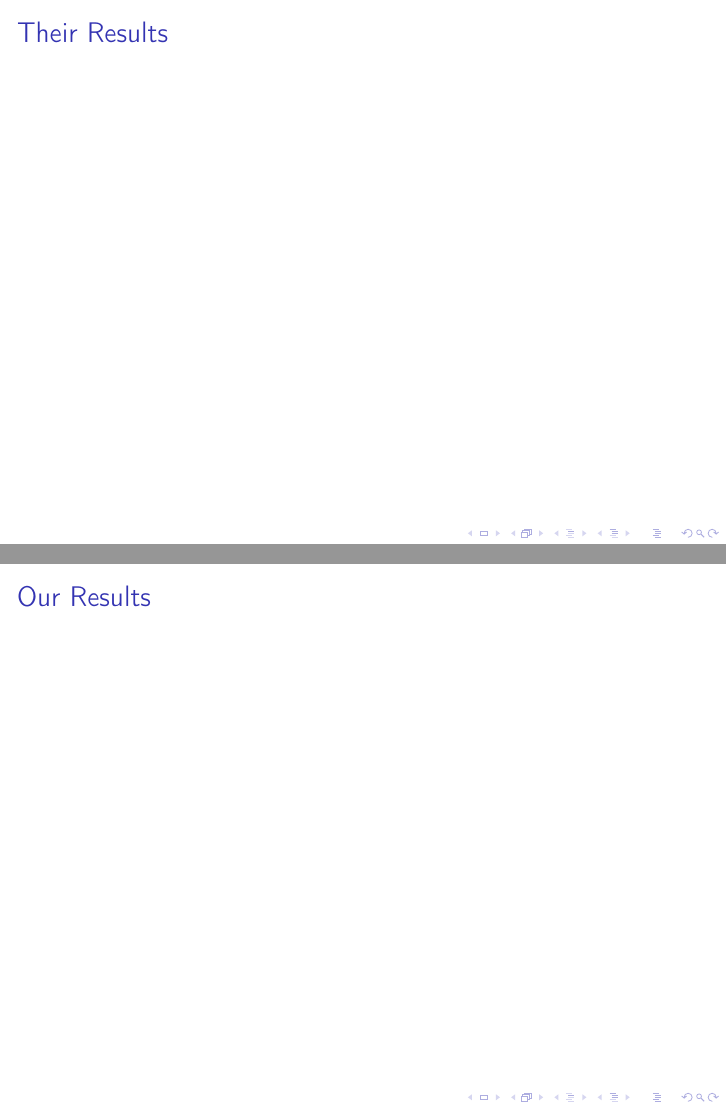
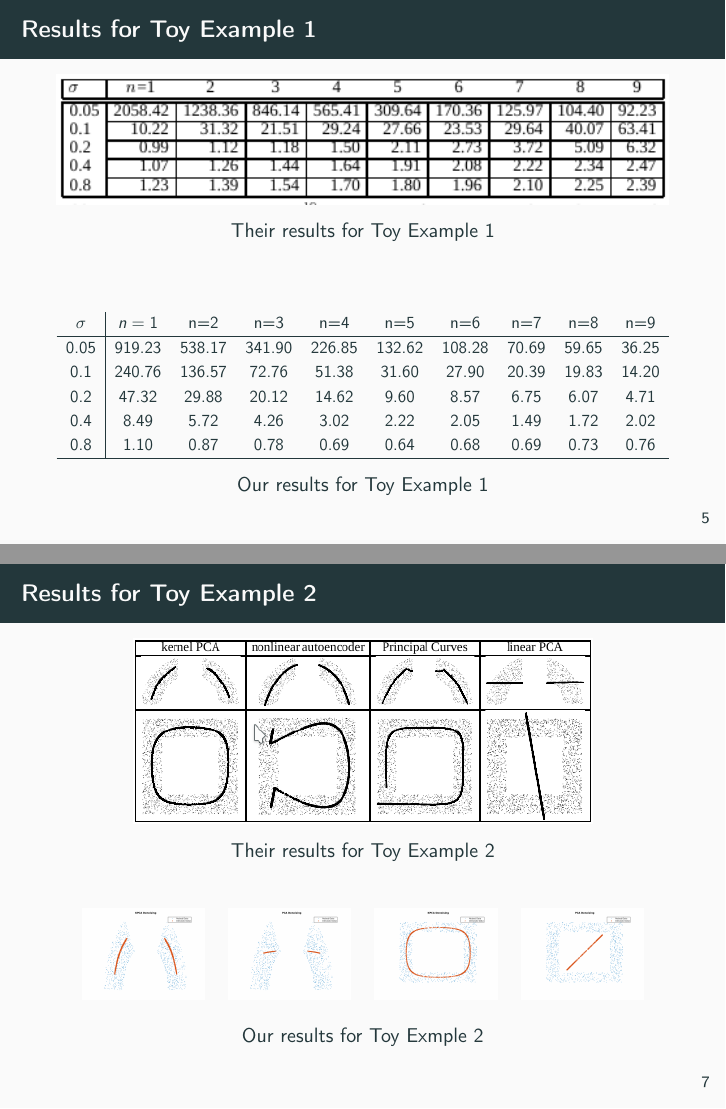
Before and after one commit to HAKarlsson/mladv16_project, LaTeX slides (presentation/presentation.tex): pages 4 and 5 of 6 before the commit and pages 5 and 7 of 10 after it, joined at a grey line. Compiled offline with pdfLaTeX.

Commit message:
Updated structure of presentation and added some images

```diff
--- a/presentation/presentation.tex
+++ b/presentation/presentation.tex
@@ -10,18 +10,20 @@
 \usepackage[utf8]{inputenc}
 \usepackage[T1]{fontenc}
 
-%\usetheme{metropolis}
+\usepackage{adjustbox}
 
-\title{DD2434 - Lorem impsum}
+\usetheme{metropolis}
+
+\title{\small{Review of\\``Kernel PCA and De-Noising in Feature Spaces''}}
 \author{
-    %Group 7\\
+    Group 7\\
     Henrik Karlsson \texttt{henrik10@kth.se} \and \\
     Alexios Kotsakis \texttt{alexiosk@kth.se}\and \\
     Markus Videll \texttt{mvidell@kth.se}\and \\
     Wenyi Zhao \texttt{wenyizh@kth.se}\and
 }
 \institute{KTH}
-\date{2016-01-16}
+\date{2017-01-16}
 
 \begin{document}
 
@@ -40,11 +45,64 @@
     \frametitle{Method}
 \end{frame}
 
+
 \begin{frame}
-    % The results that the got
-    \frametitle{Their Results}
+    \frametitle{Toy Example 1}
+
 \end{frame}
 
 \begin{frame}
-    % The results that we got
-    \frametitle{Our Results}
+    \frametitle{Results for Toy Example 1}
+    \begin{figure}
+    \includegraphics[width=\textwidth]{images/paper-toy1}
+        \caption*{Their results for Toy Example 1}
+    \end{figure}
+
+    \begin{table}
+        \begin{adjustbox}{width=\textwidth}
+        \begin{tabular}{c|ccccccccc}
+            $\sigma$ & $n=1$ & n=2 & n=3 & n=4 & n=5 & n=6 & n=7 & n=8 & n=9\\
+        \hline 0.05 & 919.23 & 538.17 & 341.90 & 226.85 & 132.62 & 108.28 &
+        70.69 & 59.65 & 36.25 \\ 0.1 & 240.76 & 136.57 &  72.76 &  51.38 &
+        31.60 & 27.90 & 20.39 & 19.83 & 14.20 \\ 0.2 &  47.32 &  29.88 &
+        20.12 &  14.62 & 9.60 &   8.57 &  6.75 & 6.07 &  4.71 \\ 0.4 &   8.49
+        &   5.72 &   4.26 &   3.02 & 2.22 & 2.05 &  1.49 &  1.72 &  2.02 \\
+        0.8 &   1.10 &   0.87 &   0.78 & 0.69 &   0.64 &   0.68 &  0.69 &
+            0.73 &  0.76 \\ \hline
+        \end{tabular}
+        \end{adjustbox}
+        \caption*{Our results for Toy Example 1}
+    \end{table}
+\end{frame}
+
+
+\begin{frame}
+    \frametitle{Toy Example 2}
+
+\end{frame}
+
+\begin{frame}
+    \frametitle{Results for Toy Example 2}
+    \begin{figure}
+        \centering
+        \includegraphics[width=0.75\textwidth]{images/paper-toy2}
+        \caption*{Their results for Toy Example 2}
+    \end{figure}
+    \begin{figure}
+        \centering
+        \begin{tabular}{c c c c}
+            \includegraphics[width=0.20\textwidth]{../code/fig/kpca_circle} &
+            \includegraphics[width=0.20\textwidth]{../code/fig/pca_circle} &
+            \includegraphics[width=0.20\textwidth]{../code/fig/kpca_box} &
+            \includegraphics[width=0.20\textwidth]{../code/fig/pca_box}
+        \end{tabular}
+        \caption*{Our results for Toy Exmple 2}
+    \end{figure}
+\end{frame}
+
+\begin{frame}
+    \frametitle{USPS Example}
+\end{frame}
+
+\begin{frame}
+    \frametitle{Results for USPS Example}
```
Also changed, not shown: presentation/images/paper-toy1.png (added), presentation/images/paper-toy2.png (added), presentation/images/paper-usps.png (added), presentation/presentation.tex (9 more changed lines).
